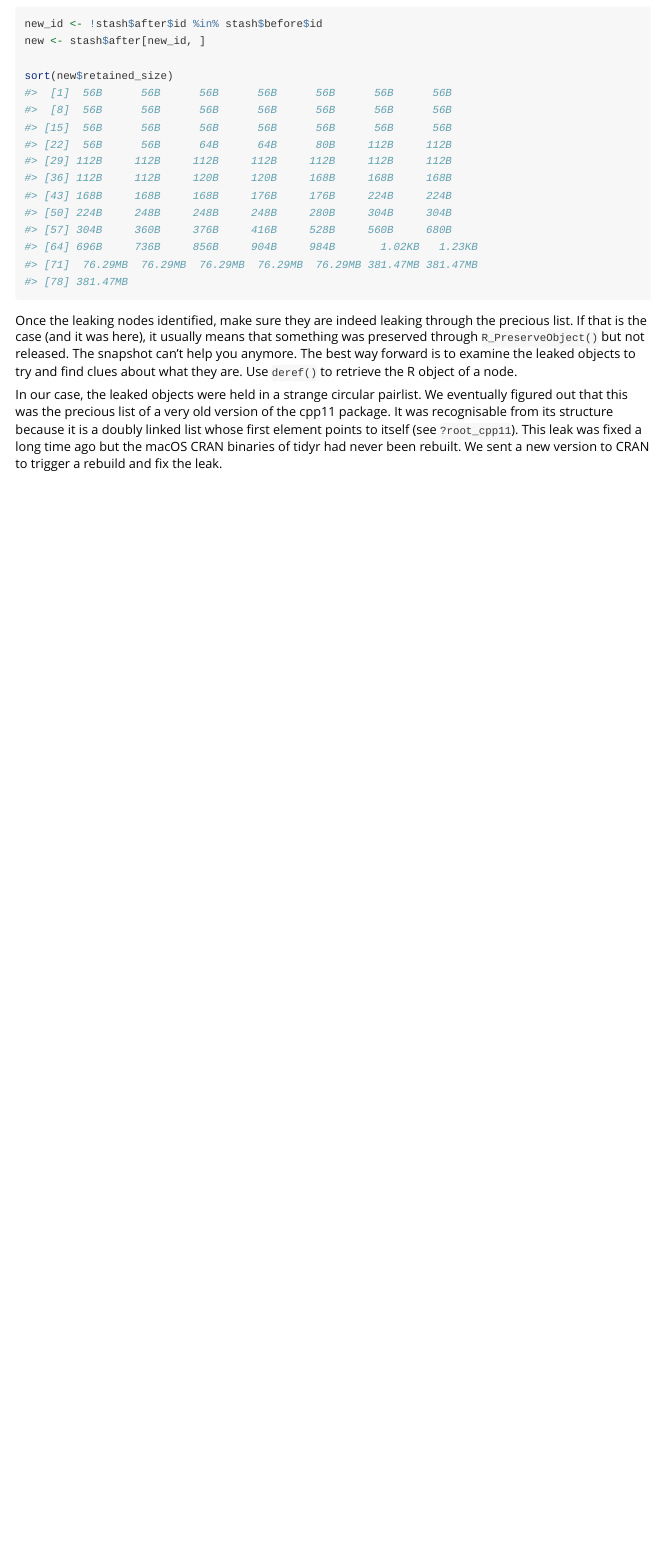
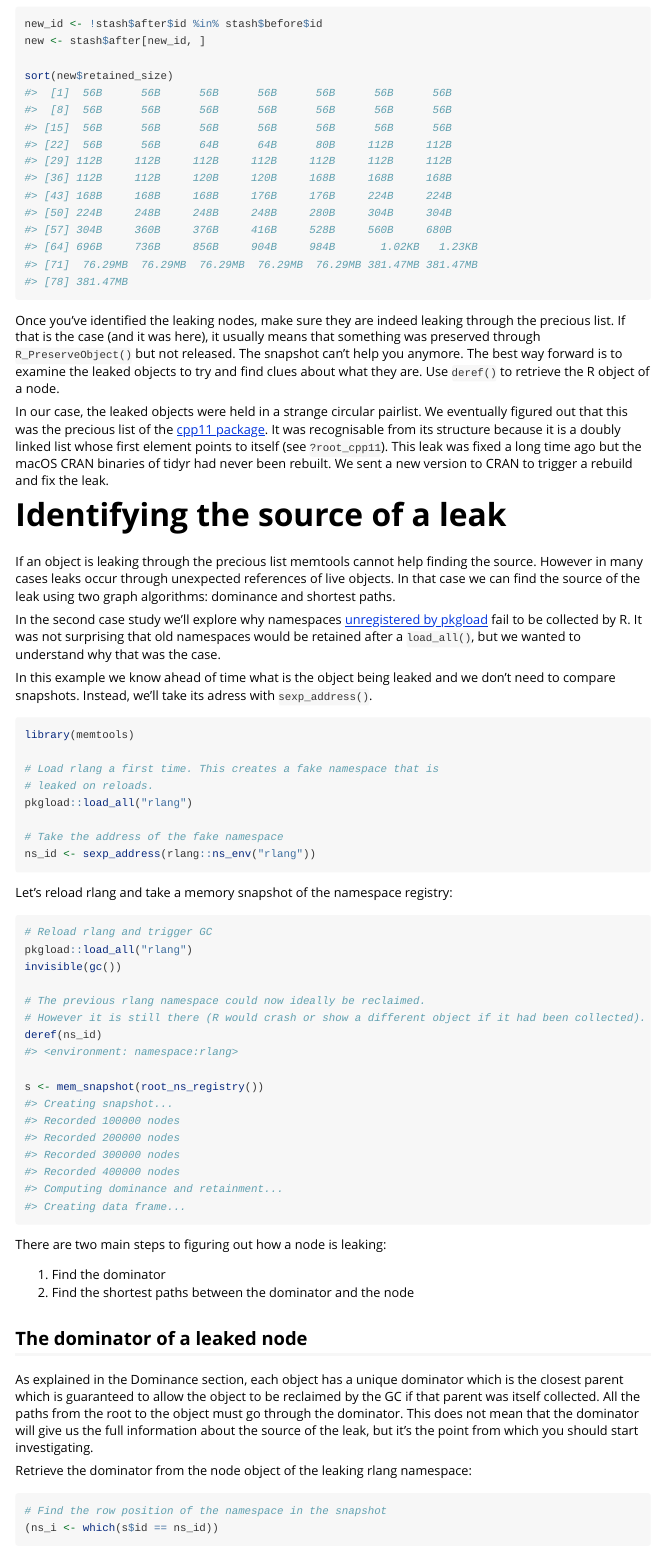
Before and after one commit to r-lib/memtools, an R Markdown document (vignettes/memtools.Rmd): the page in a window 1100 px wide, from 8070 px down. Rendered offline with R 4.5, knitr and Pandoc, with nearby package versions; some code elsewhere in the file could not run offline.

Commit message:
Write dominator section

````diff
--- a/vignettes/memtools.Rmd
+++ b/vignettes/memtools.Rmd
@@ -374,6 +374,64 @@ sort(new$retained_size)
 #> [78] 381.47MB
 ```
 
-Once the leaking nodes identified, make sure they are indeed leaking through the precious list. If that is the case (and it was here), it usually means that something was preserved through `R_PreserveObject()` but not released. The snapshot can't help you anymore. The best way forward is to examine the leaked objects to try and find clues about what they are. Use `deref()` to retrieve the R object of a node.
+Once you've identified the leaking nodes, make sure they are indeed leaking through the precious list. If that is the case (and it was here), it usually means that something was preserved through `R_PreserveObject()` but not released. The snapshot can't help you anymore. The best way forward is to examine the leaked objects to try and find clues about what they are. Use `deref()` to retrieve the R object of a node.
 
-In our case, the leaked objects were held in a strange circular pairlist. We eventually figured out that this was the precious list of a very old version of the cpp11 package. It was recognisable from its structure because it is a doubly linked list whose first element points to itself (see `?root_cpp11`). This leak was fixed a long time ago but the macOS CRAN binaries of tidyr had never been rebuilt. We sent a new version to CRAN to trigger a rebuild and fix the leak.
+In our case, the leaked objects were held in a strange circular pairlist. We eventually figured out that this was the precious list of the [cpp11 package](https://cpp11.r-lib.org/). It was recognisable from its structure because it is a doubly linked list whose first element points to itself (see `?root_cpp11`). This leak was fixed a long time ago but the macOS CRAN binaries of tidyr had never been rebuilt. We sent a new version to CRAN to trigger a rebuild and fix the leak.
+
+
+# Identifying the source of a leak
+
+If an object is leaking through the precious list memtools cannot help finding the source. However in many cases leaks occur through unexpected references of live objects. In that case we can find the source of the leak using two graph algorithms: dominance and shortest paths.
+
+In the second case study we'll explore why namespaces [unregistered by pkgload](https://github.com/r-lib/pkgload/pull/133) fail to be collected by R. It was not surprising that old namespaces would be retained after a `load_all()`, but we wanted to understand why that was the case.
+
+In this example we know ahead of time what is the object being leaked and we don't need to compare snapshots. Instead, we'll take its adress with `sexp_address()`.
+
+```{r, eval = FALSE}
+library(memtools)
+
+# Load rlang a first time. This creates a fake namespace that is
+# leaked on reloads.
+pkgload::load_all("rlang")
+
+# Take the address of the fake namespace
+ns_id <- sexp_address(rlang::ns_env("rlang"))
+```
+
+Let's reload rlang and take a memory snapshot of the namespace registry:
+
+```{r, eval = FALSE}
+# Reload rlang and trigger GC
+pkgload::load_all("rlang")
+invisible(gc())
+
+# The previous rlang namespace could now ideally be reclaimed.
+# However it is still there (R would crash or show a different object if it had been collected).
+deref(ns_id)
+#> <environment: namespace:rlang>
+
+s <- mem_snapshot(root_ns_registry())
+#> Creating snapshot...
+#> Recorded 100000 nodes
+#> Recorded 200000 nodes
+#> Recorded 300000 nodes
+#> Recorded 400000 nodes
+#> Computing dominance and retainment...
+#> Creating data frame...
+```
+
+There are two main steps to figuring out how a node is leaking:
+
+1. Find the dominator
+2. Find the shortest paths between the dominator and the node
+
+
+## The dominator of a leaked node
+
+As explained in the Dominance section, each object has a unique dominator which is the closest parent which is guaranteed to allow the object to be reclaimed by the GC if that parent was itself collected. All the paths from the root to the object must go through the dominator. This does not mean that the dominator will give us the full information about the source of the leak, but it's the point from which you should start investigating.
+
+Retrieve the dominator from the node object of the leaking rlang namespace:
+
+```{r}
+# Find the row position of the namespace in the snapshot
+(ns_i <- which(s$id == ns_id))
````
Also changed, not shown: vignettes/memtools.Rmd (35 more changed lines).
